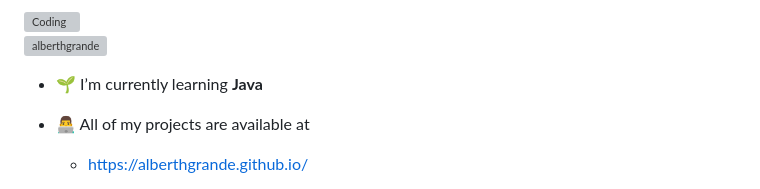
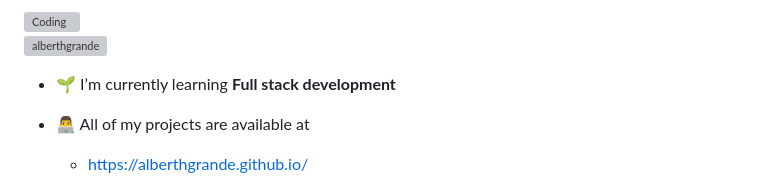
Before and after one commit to alberthgrande/alberthgrande, a Markdown page: README.md, the part around the change. Drawn GitHub-style; grey boxes are pictures that could not be loaded.

```diff
--- a/README.md
+++ b/README.md
@@ -6,7 +6,7 @@
 
 <p align="left"> <img src="https://komarev.com/ghpvc/?username=alberthgrande&label=Profile%20views&color=0e75b6&style=flat" alt="alberthgrande" /> </p>
 
-- 🌱 I’m currently learning **Java**
+- 🌱 I’m currently learning **Full stack development**
 
 - 👨‍💻 All of my projects are available at
 
```
